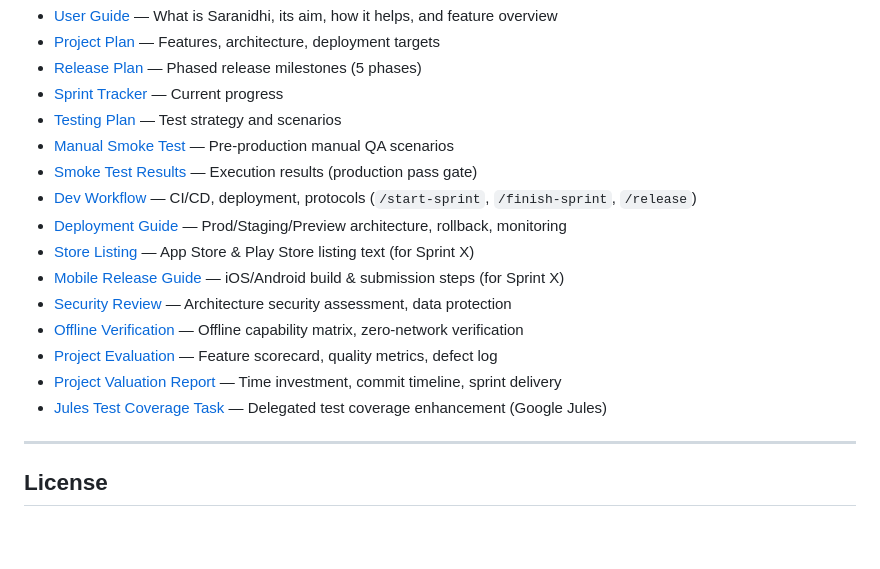
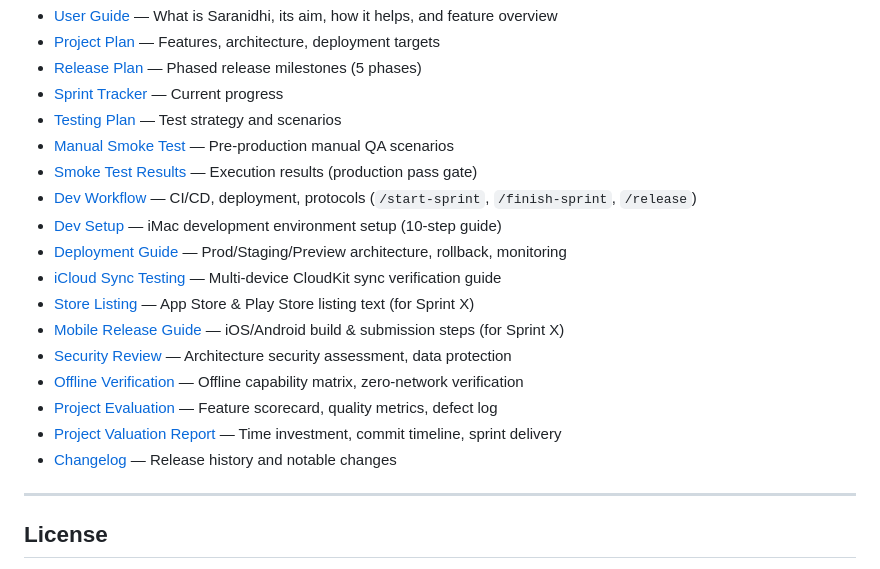
Before and after one commit to vteial/saranidhi, a Markdown page: README.md, the part around one of its changes. Rendered like a GitHub page; blank space fills up the shorter version.

```diff
--- a/README.md
+++ b/README.md
@@ -171,14 +176,16 @@ Feature branch → PR → main (staging) → /release PR → prod (production)
 - [Manual Smoke Test](docs/manual-smoke-test.md) — Pre-production manual QA scenarios
 - [Smoke Test Results](docs/smoke-test-results.md) — Execution results (production pass gate)
 - [Dev Workflow](docs/dev-workflow.md) — CI/CD, deployment, protocols (`/start-sprint`, `/finish-sprint`, `/release`)
+- [Dev Setup](docs/dev-setup.md) — iMac development environment setup (10-step guide)
 - [Deployment Guide](docs/deployment.md) — Prod/Staging/Preview architecture, rollback, monitoring
+- [iCloud Sync Testing](docs/icloud-sync-testing.md) — Multi-device CloudKit sync verification guide
 - [Store Listing](docs/store-listing.md) — App Store & Play Store listing text (for Sprint X)
 - [Mobile Release Guide](docs/mobile-release-guide.md) — iOS/Android build & submission steps (for Sprint X)
 - [Security Review](docs/security-review.md) — Architecture security assessment, data protection
 - [Offline Verification](docs/offline-verification.md) — Offline capability matrix, zero-network verification
 - [Project Evaluation](docs/project-evaluation.md) — Feature scorecard, quality metrics, defect log
 - [Project Valuation Report](docs/project-valuation-report.md) — Time investment, commit timeline, sprint delivery
-- [Jules Test Coverage Task](docs/jules-test-coverage-task.md) — Delegated test coverage enhancement (Google Jules)
+- [Changelog](CHANGELOG.md) — Release history and notable changes
 
 ---
 
```
Also changed, not shown: other parts of README.md (+11 -6 lines), CHANGELOG.md (added, +105 -0 lines), CONTRIBUTING.md (added, +121 -0 lines).
